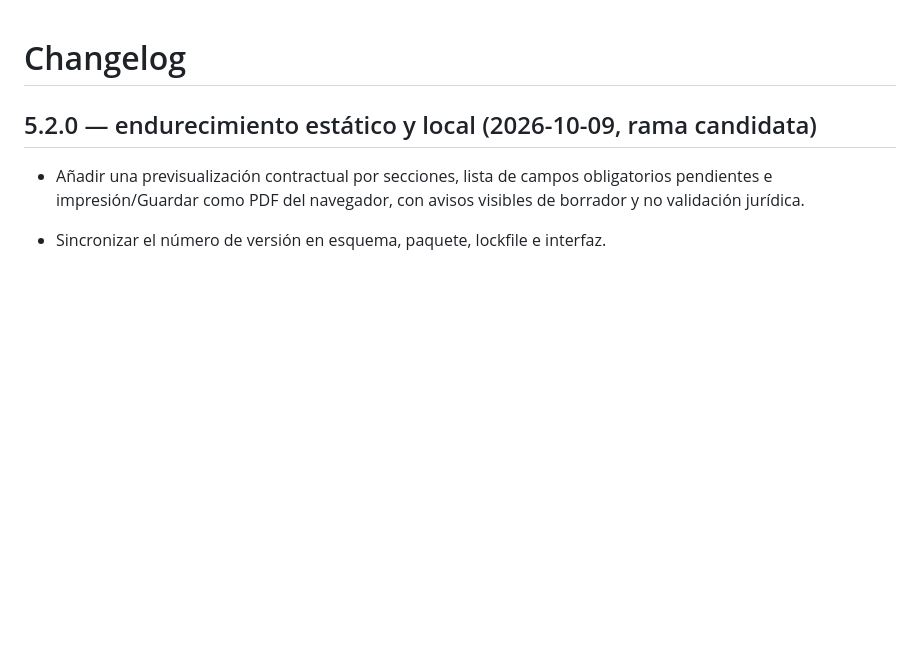
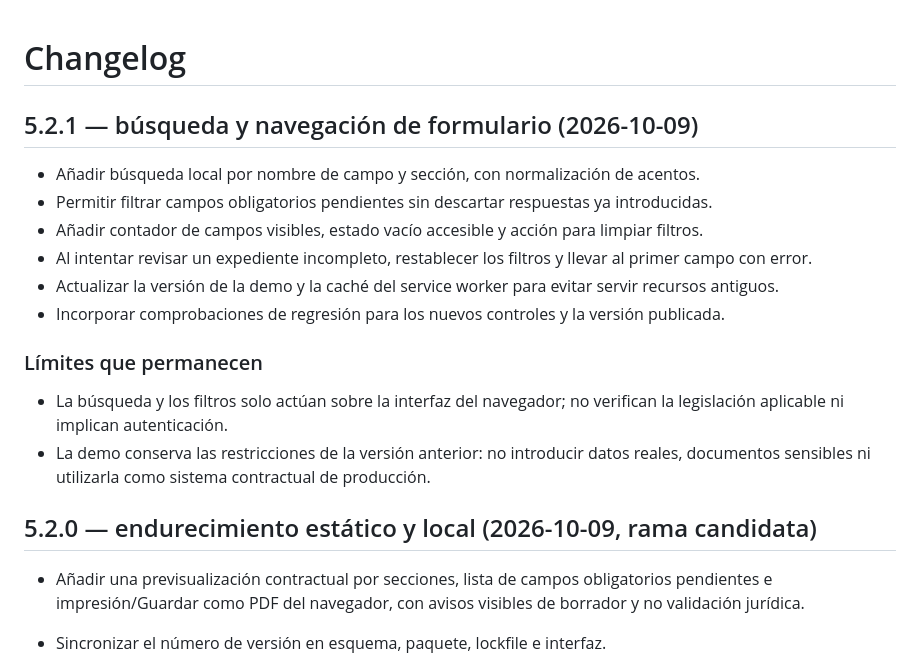
Before and after one commit to acastilloalejandro/-contract-engine-100, a Markdown page: CHANGELOG.md, the part around the change. GitHub-like rendering; blank space fills up the shorter version.

Commit message:
Document v5.2.1 form update and refresh offline cache

```diff
--- a/CHANGELOG.md
+++ b/CHANGELOG.md
@@ -1,4 +1,19 @@
 # Changelog
+
+## 5.2.1 — búsqueda y navegación de formulario (2026-10-09)
+
+- Añadir búsqueda local por nombre de campo y sección, con normalización de acentos.
+- Permitir filtrar campos obligatorios pendientes sin descartar respuestas ya introducidas.
+- Añadir contador de campos visibles, estado vacío accesible y acción para limpiar filtros.
+- Al intentar revisar un expediente incompleto, restablecer los filtros y llevar al primer campo con error.
+- Actualizar la versión de la demo y la caché del service worker para evitar servir recursos antiguos.
+- Incorporar comprobaciones de regresión para los nuevos controles y la versión publicada.
+
+### Límites que permanecen
+
+- La búsqueda y los filtros solo actúan sobre la interfaz del navegador; no verifican la legislación aplicable ni implican autenticación.
+- La demo conserva las restricciones de la versión anterior: no introducir datos reales, documentos sensibles ni utilizarla como sistema contractual de producción.
+
 
 ## 5.2.0 — endurecimiento estático y local (2026-10-09, rama candidata)
 
```
